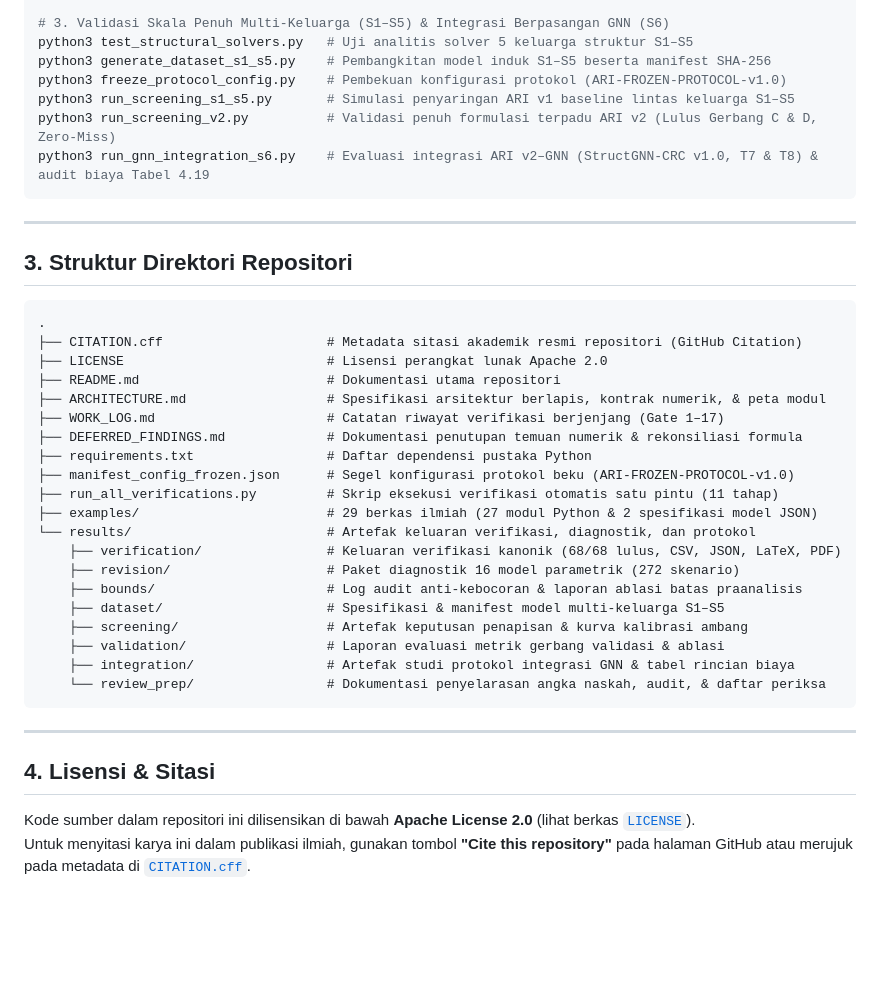
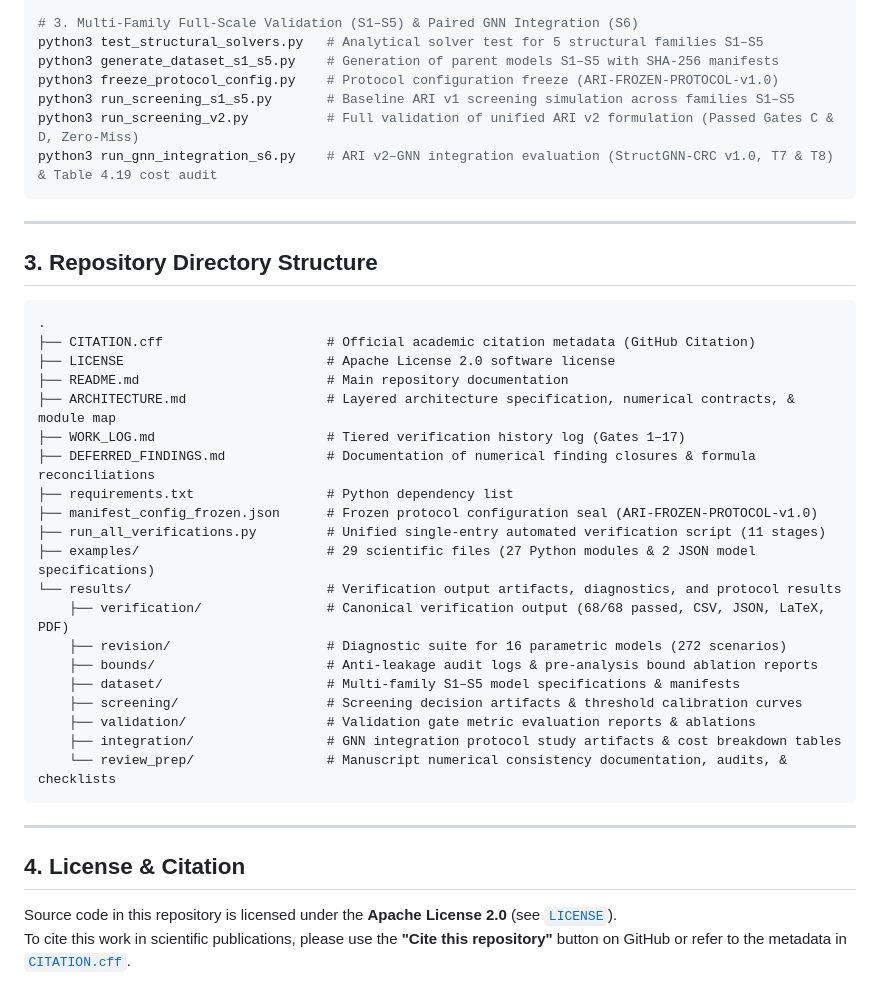
Before and after one commit to haridsirawan/AdjustedRedundancyIndex_Linear, a Markdown page: README.md, the part around one of its changes. Rendered like a GitHub page; blank space fills up the shorter version.

````diff
--- a/README.md
+++ b/README.md
@@ -71,43 +71,43 @@ python3 analyze_remaining_misses.py  # Karakterisasi 28 kasus kritis terlewat &
 
-# 3. Validasi Skala Penuh Multi-Keluarga (S1–S5) & Integrasi Berpasangan GNN (S6)
-python3 test_structural_solvers.py   # Uji analitis solver 5 keluarga struktur S1–S5
-python3 generate_dataset_s1_s5.py    # Pembangkitan model induk S1–S5 beserta manifest SHA-256
-python3 freeze_protocol_config.py    # Pembekuan konfigurasi protokol (ARI-FROZEN-PROTOCOL-v1.0)
-python3 run_screening_s1_s5.py       # Simulasi penyaringan ARI v1 baseline lintas keluarga S1–S5
-python3 run_screening_v2.py          # Validasi penuh formulasi terpadu ARI v2 (Lulus Gerbang C & D, Zero-Miss)
-python3 run_gnn_integration_s6.py    # Evaluasi integrasi ARI v2–GNN (StructGNN-CRC v1.0, T7 & T8) & audit biaya Tabel 4.19
+# 3. Multi-Family Full-Scale Validation (S1–S5) & Paired GNN Integration (S6)
+python3 test_structural_solvers.py   # Analytical solver test for 5 structural families S1–S5
+python3 generate_dataset_s1_s5.py    # Generation of parent models S1–S5 with SHA-256 manifests
+python3 freeze_protocol_config.py    # Protocol configuration freeze (ARI-FROZEN-PROTOCOL-v1.0)
+python3 run_screening_s1_s5.py       # Baseline ARI v1 screening simulation across families S1–S5
+python3 run_screening_v2.py          # Full validation of unified ARI v2 formulation (Passed Gates C & D, Zero-Miss)
+python3 run_gnn_integration_s6.py    # ARI v2–GNN integration evaluation (StructGNN-CRC v1.0, T7 & T8) & Table 4.19 cost audit
 ```
 
 ---
 
-## 3. Struktur Direktori Repositori
+## 3. Repository Directory Structure
 
 ```text
 .
-├── CITATION.cff                     # Metadata sitasi akademik resmi repositori (GitHub Citation)
-├── LICENSE                          # Lisensi perangkat lunak Apache 2.0
-├── README.md                        # Dokumentasi utama repositori
-├── ARCHITECTURE.md                  # Spesifikasi arsitektur berlapis, kontrak numerik, & peta modul
-├── WORK_LOG.md                      # Catatan riwayat verifikasi berjenjang (Gate 1–17)
-├── DEFERRED_FINDINGS.md             # Dokumentasi penutupan temuan numerik & rekonsiliasi formula
-├── requirements.txt                 # Daftar dependensi pustaka Python
-├── manifest_config_frozen.json      # Segel konfigurasi protokol beku (ARI-FROZEN-PROTOCOL-v1.0)
-├── run_all_verifications.py         # Skrip eksekusi verifikasi otomatis satu pintu (11 tahap)
-├── examples/                        # 29 berkas ilmiah (27 modul Python & 2 spesifikasi model JSON)
-└── results/                         # Artefak keluaran verifikasi, diagnostik, dan protokol
-    ├── verification/                # Keluaran verifikasi kanonik (68/68 lulus, CSV, JSON, LaTeX, PDF)
-    ├── revision/                    # Paket diagnostik 16 model parametrik (272 skenario)
-    ├── bounds/                      # Log audit anti-kebocoran & laporan ablasi batas praanalisis
-    ├── dataset/                     # Spesifikasi & manifest model multi-keluarga S1–S5
-    ├── screening/                   # Artefak keputusan penapisan & kurva kalibrasi ambang
-    ├── validation/                  # Laporan evaluasi metrik gerbang validasi & ablasi
-    ├── integration/                 # Artefak studi protokol integrasi GNN & tabel rincian biaya
-    └── review_prep/                 # Dokumentasi penyelarasan angka naskah, audit, & daftar periksa
+├── CITATION.cff                     # Official academic citation metadata (GitHub Citation)
+├── LICENSE                          # Apache License 2.0 software license
+├── README.md                        # Main repository documentation
+├── ARCHITECTURE.md                  # Layered architecture specification, numerical contracts, & module map
+├── WORK_LOG.md                      # Tiered verification history log (Gates 1–17)
+├── DEFERRED_FINDINGS.md             # Documentation of numerical finding closures & formula reconciliations
+├── requirements.txt                 # Python dependency list
+├── manifest_config_frozen.json      # Frozen protocol configuration seal (ARI-FROZEN-PROTOCOL-v1.0)
+├── run_all_verifications.py         # Unified single-entry automated verification script (11 stages)
+├── examples/                        # 29 scientific files (27 Python modules & 2 JSON model specifications)
+└── results/                         # Verification output artifacts, diagnostics, and protocol results
+    ├── verification/                # Canonical verification output (68/68 passed, CSV, JSON, LaTeX, PDF)
+    ├── revision/                    # Diagnostic suite for 16 parametric models (272 scenarios)
+    ├── bounds/                      # Anti-leakage audit logs & pre-analysis bound ablation reports
+    ├── dataset/                     # Multi-family S1–S5 model specifications & manifests
+    ├── screening/                   # Screening decision artifacts & threshold calibration curves
+    ├── validation/                  # Validation gate metric evaluation reports & ablations
+    ├── integration/                 # GNN integration protocol study artifacts & cost breakdown tables
+    └── review_prep/                 # Manuscript numerical consistency documentation, audits, & checklists
 ```
 
 ---
 
-## 4. Lisensi & Sitasi
+## 4. License & Citation
 
-Kode sumber dalam repositori ini dilisensikan di bawah **Apache License 2.0** (lihat berkas [`LICENSE`](LICENSE)).
-Untuk menyitasi karya ini dalam publikasi ilmiah, gunakan tombol **"Cite this repository"** pada halaman GitHub atau merujuk pada metadata di [`CITATION.cff`](CITATION.cff).
+Source code in this repository is licensed under the **Apache License 2.0** (see [`LICENSE`](LICENSE)).
+To cite this work in scientific publications, please use the **"Cite this repository"** button on GitHub or refer to the metadata in [`CITATION.cff`](CITATION.cff).
````
Also changed, not shown: other parts of README.md (+34 -34 lines).
